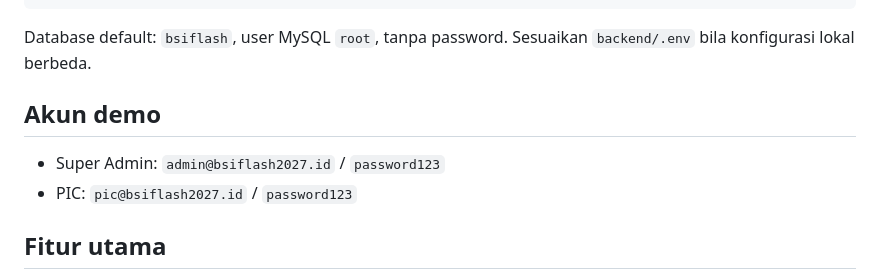
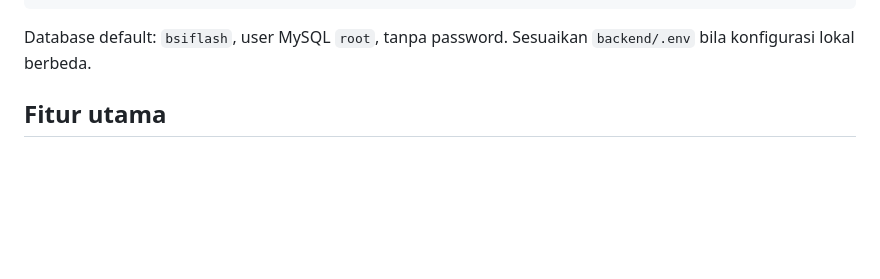
Before and after one commit to Syaifurifur/FlashWeb, a Markdown page: README.md, the part around the change. Drawn GitHub-style; blank space fills up the shorter version.

```diff
--- a/README.md
+++ b/README.md
@@ -25,10 +25,6 @@ npm run dev -- --host 127.0.0.1 --port 5173
 
 Database default: `bsiflash`, user MySQL `root`, tanpa password. Sesuaikan `backend/.env` bila konfigurasi lokal berbeda.
 
-## Akun demo
-
-- Super Admin: `admin@bsiflash2027.id` / `password123`
-- PIC: `pic@bsiflash2027.id` / `password123`
 
 ## Fitur utama
 
```
